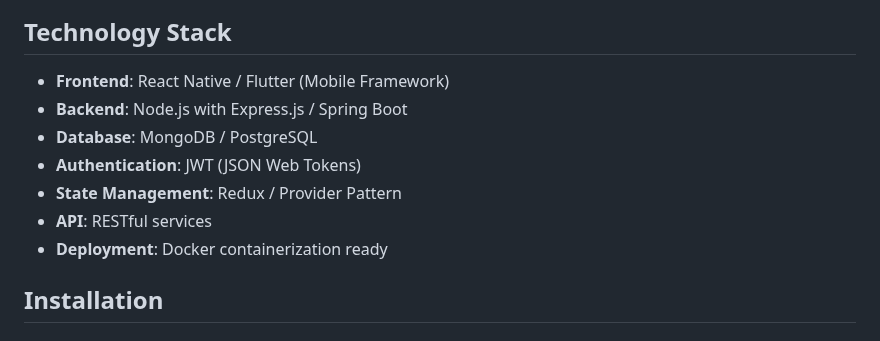
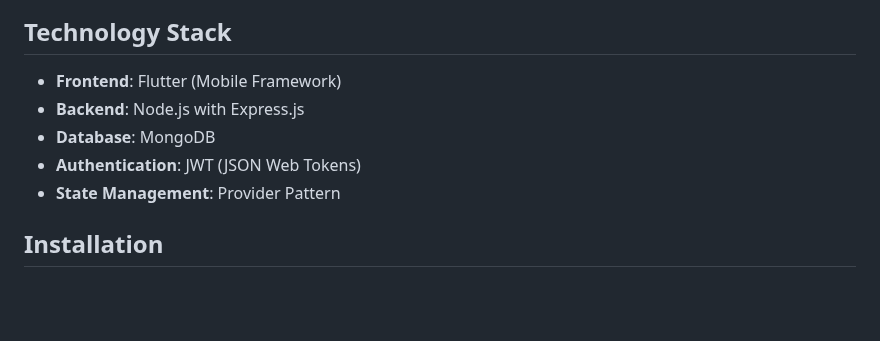
Before and after one commit to tanaynaphade/Team-One-Odoo, a Markdown page: Readme.md, the part around the change. GitHub-like rendering; blank space fills up the shorter version.

```diff
--- a/Readme.md
+++ b/Readme.md
@@ -52,13 +52,11 @@ The application features a sleek dark theme interface with the following key scr
 
 ## Technology Stack
 
-- **Frontend**: React Native / Flutter (Mobile Framework)
-- **Backend**: Node.js with Express.js / Spring Boot
-- **Database**: MongoDB / PostgreSQL
+- **Frontend**: Flutter (Mobile Framework)
+- **Backend**: Node.js with Express.js
+- **Database**: MongoDB
 - **Authentication**: JWT (JSON Web Tokens)
-- **State Management**: Redux / Provider Pattern
-- **API**: RESTful services
-- **Deployment**: Docker containerization ready
+- **State Management**: Provider Pattern
 
 ## Installation
 
```
